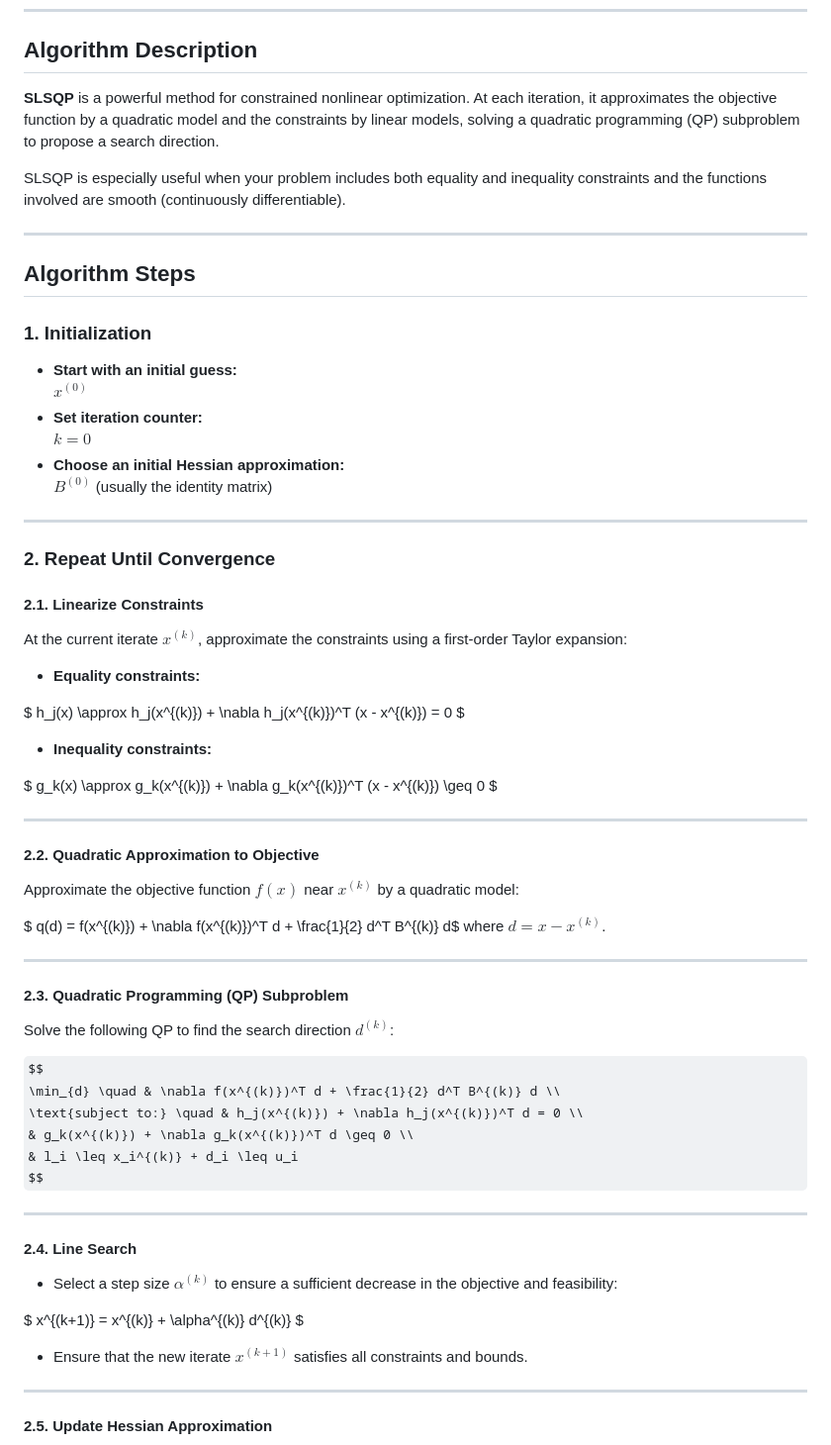
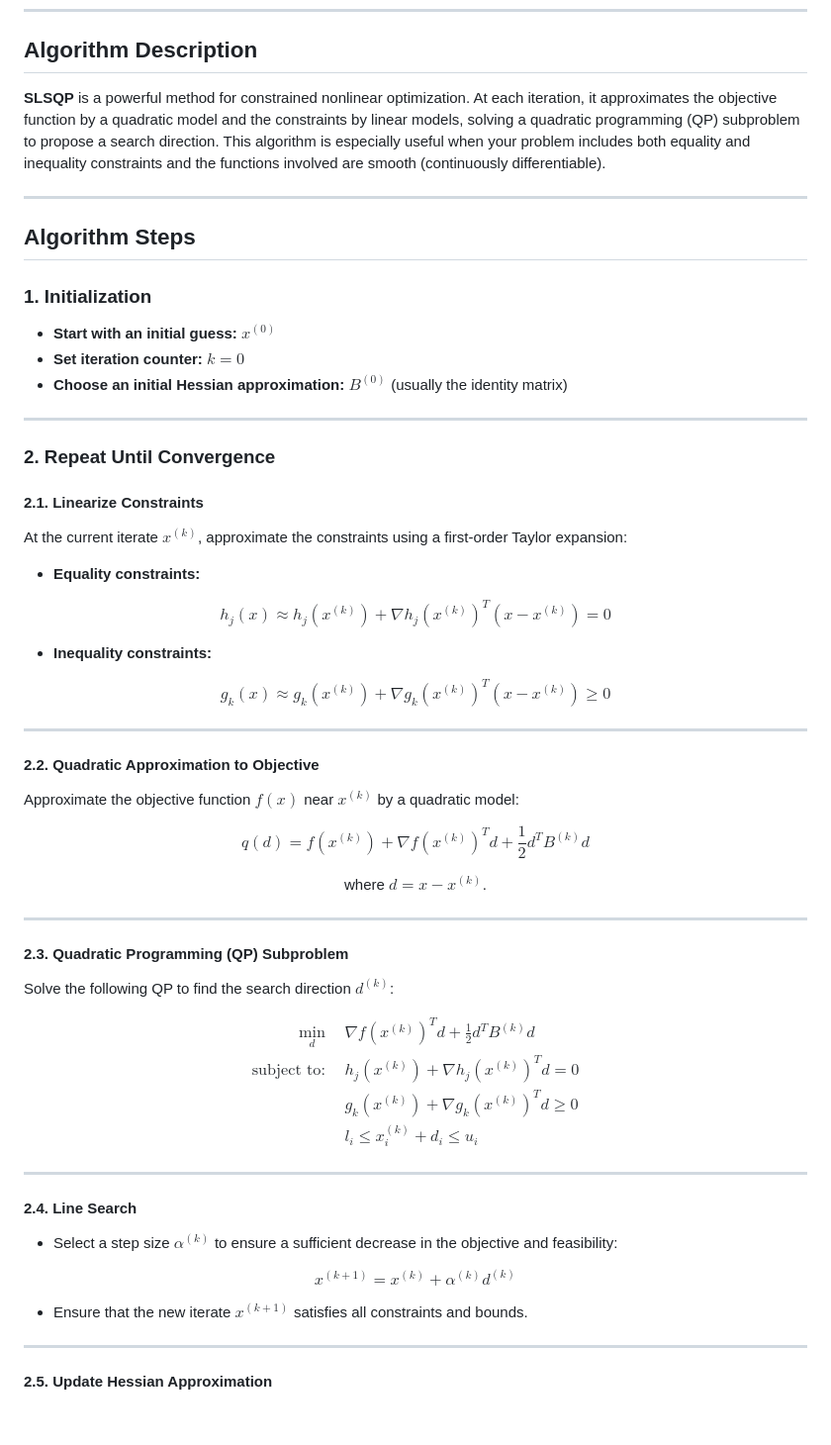
Before and after one commit to Ali-Iranpour/Structural-estimation, a Markdown page: docs/SLSQP_algorithm.md, the part around the change. Shown at 99% size. Rendered like a GitHub page; some formulas as TeX source; blank space fills up the shorter version.

Commit message:
Update README and SLSQP algorithm documentation

```diff
--- a/docs/SLSQP_algorithm.md
+++ b/docs/SLSQP_algorithm.md
@@ -22,21 +22,16 @@ Given an optimization problem:
 
 ## **Algorithm Description**
 
-**SLSQP** is a powerful method for constrained nonlinear optimization. At each iteration, it approximates the objective function by a quadratic model and the constraints by linear models, solving a quadratic programming (QP) subproblem to propose a search direction.
-
-SLSQP is especially useful when your problem includes both equality and inequality constraints and the functions involved are smooth (continuously differentiable).
+**SLSQP** is a powerful method for constrained nonlinear optimization. At each iteration, it approximates the objective function by a quadratic model and the constraints by linear models, solving a quadratic programming (QP) subproblem to propose a search direction. This algorithm is especially useful when your problem includes both equality and inequality constraints and the functions involved are smooth (continuously differentiable).
 
 ---
 
 ## **Algorithm Steps**
 
 ### **1. Initialization**
-- **Start with an initial guess:**
-  $x^{(0)}$
-- **Set iteration counter:**
-  $k = 0$
-- **Choose an initial Hessian approximation:**
-  $B^{(0)}$ (usually the identity matrix)
+- **Start with an initial guess:**   $x^{(0)}$
+- **Set iteration counter:**   $k = 0$
+- **Choose an initial Hessian approximation:**  $B^{(0)}$ (usually the identity matrix)
 
 ---
 
@@ -47,24 +42,29 @@ At the current iterate $x^{(k)}$, approximate the constraints using a first-orde
 
 - **Equality constraints:**
 
-$
-  h_j(x) \approx h_j(x^{(k)}) + \nabla h_j(x^{(k)})^T (x - x^{(k)}) = 0
-$
+$$
+h_j(x) \approx h_j(x^{(k)}) + \nabla h_j(x^{(k)})^T (x - x^{(k)}) = 0
+$$
 
 - **Inequality constraints:**
 
-$
-  g_k(x) \approx g_k(x^{(k)}) + \nabla g_k(x^{(k)})^T (x - x^{(k)}) \geq 0
-$
+$$
+g_k(x) \approx g_k(x^{(k)}) + \nabla g_k(x^{(k)})^T (x - x^{(k)}) \geq 0
+$$
 
 ---
 
 #### **2.2. Quadratic Approximation to Objective**
 Approximate the objective function $f(x)$ near $x^{(k)}$ by a quadratic model:
 
-$
-q(d) = f(x^{(k)}) + \nabla f(x^{(k)})^T d + \frac{1}{2} d^T B^{(k)} d$
-where $d = x - x^{(k)}$.
+$$
+q(d) = f(x^{(k)}) + \nabla f(x^{(k)})^T d + \frac{1}{2} d^T B^{(k)} d
+$$
+<div align="center">
+
+where  $d = x - x^{(k)}$.
+
+</div>
 
 ---
 
@@ -72,10 +72,13 @@ where $d = x - x^{(k)}$.
 Solve the following QP to find the search direction $d^{(k)}$:
 
 $$
+\begin{align*}
 \min_{d} \quad & \nabla f(x^{(k)})^T d + \frac{1}{2} d^T B^{(k)} d \\
-\text{subject to:} \quad & h_j(x^{(k)}) + \nabla h_j(x^{(k)})^T d = 0 \\
-                        & g_k(x^{(k)}) + \nabla g_k(x^{(k)})^T d \geq 0 \\
-                        & l_i \leq x_i^{(k)} + d_i \leq u_i
+\text{subject to:}\quad
+    & h_j(x^{(k)}) + \nabla h_j(x^{(k)})^T d = 0 \\
+    & g_k(x^{(k)}) + \nabla g_k(x^{(k)})^T d \geq 0 \\
+    & l_i \leq x_i^{(k)} + d_i \leq u_i
+\end{align*}
 $$
 
 ---
@@ -83,9 +86,9 @@ $$
 #### **2.4. Line Search**
 - Select a step size $\alpha^{(k)}$ to ensure a sufficient decrease in the objective and feasibility:
 
-$
-  x^{(k+1)} = x^{(k)} + \alpha^{(k)} d^{(k)}
-$
+$$
+x^{(k+1)} = x^{(k)} + \alpha^{(k)} d^{(k)}
+$$
 - Ensure that the new iterate $x^{(k+1)}$ satisfies all constraints and bounds.
 
 ---
```
